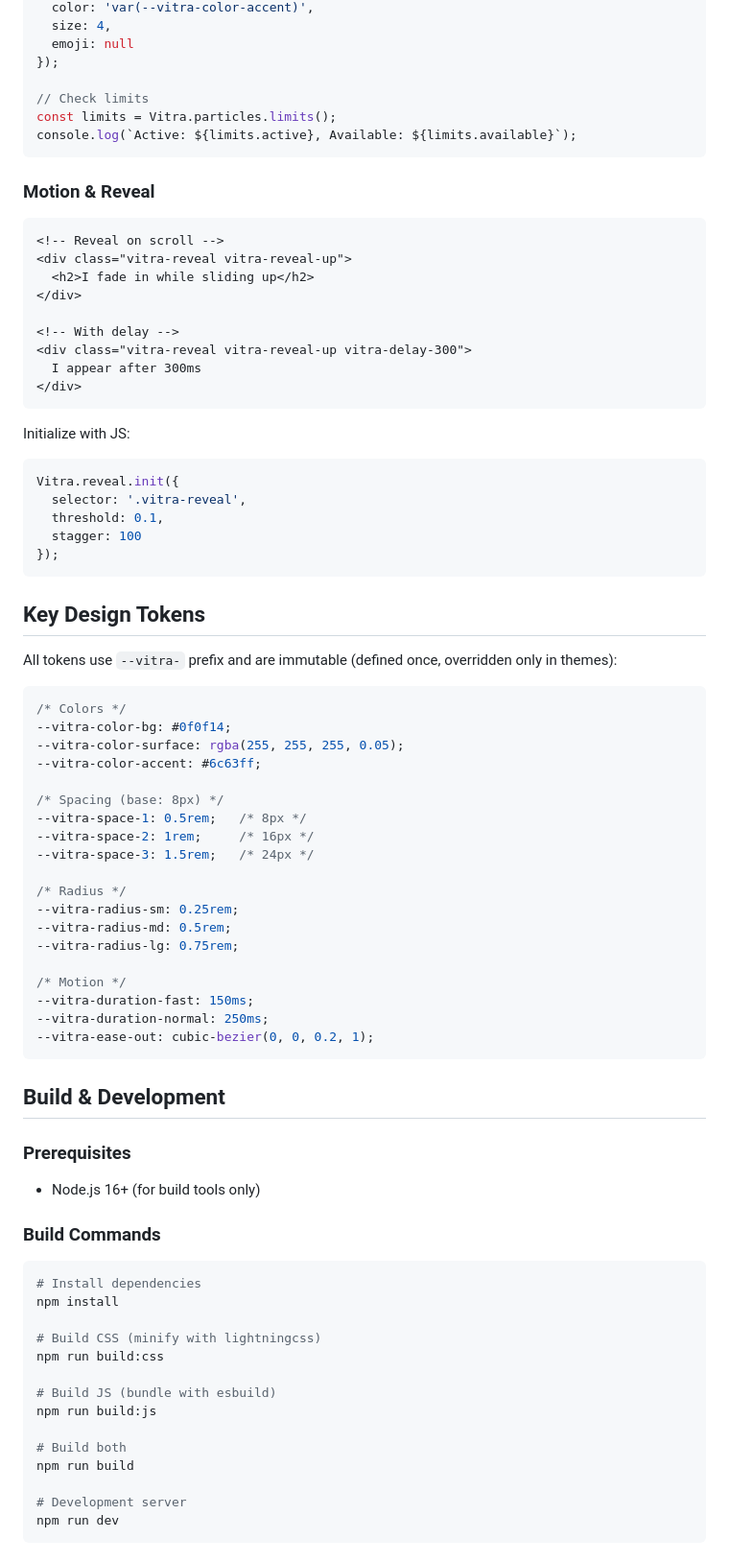
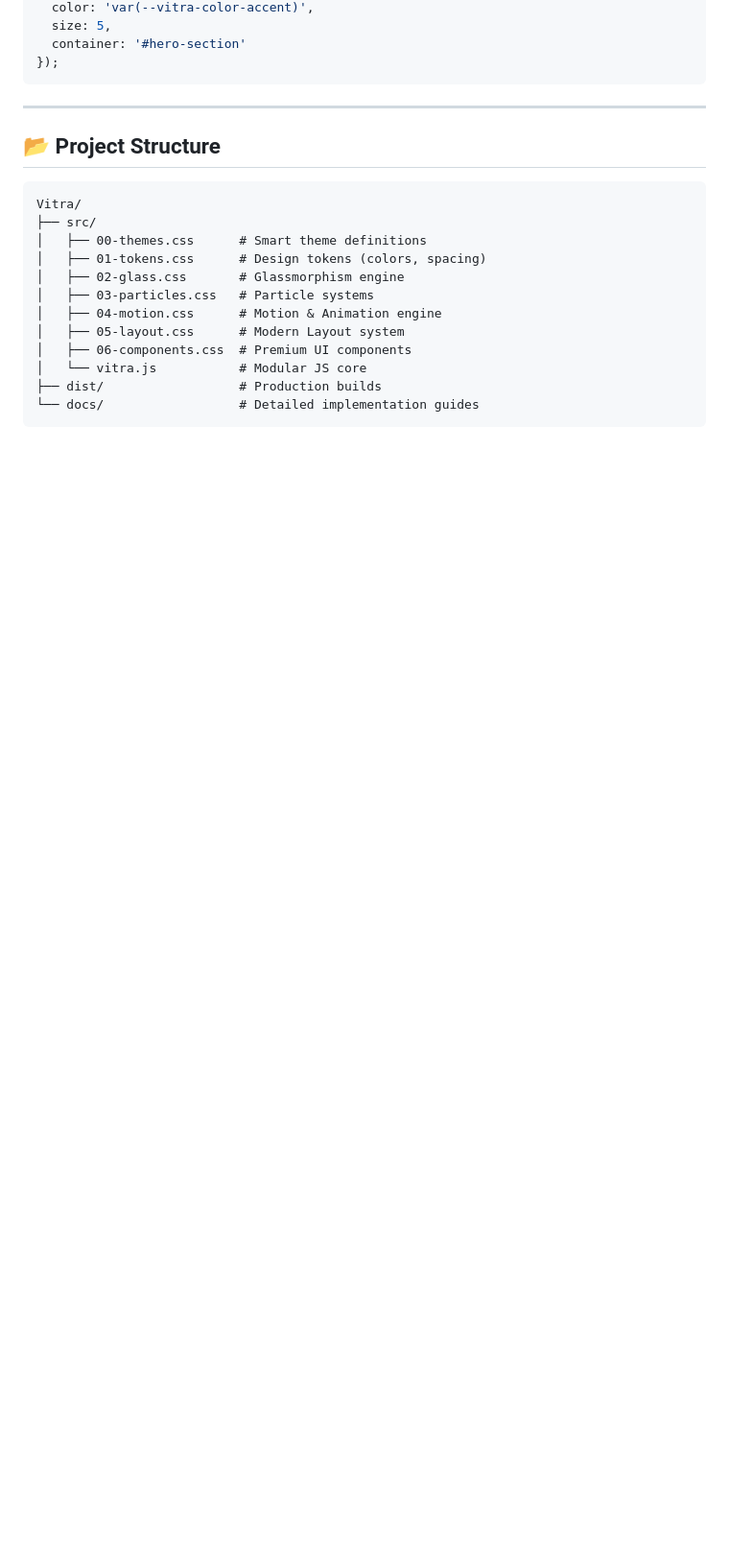
Before and after one commit to DesvoSoft/Vitra, a Markdown page: README.md, the part around one of its changes. Shown at 96% size. Drawn GitHub-style; blank space fills up the shorter version.

Commit message:
docs: overhaul README with premium design and updated instructions

````diff
--- a/README.md
+++ b/README.md
@@ -140,85 +95,24 @@ Vitra.particles.spawn(10, {
   color: 'var(--vitra-color-accent)',
-  size: 4,
-  emoji: null
-});
-
-// Check limits
-const limits = Vitra.particles.limits();
-console.log(`Active: ${limits.active}, Available: ${limits.available}`);
-```
-
-### Motion & Reveal
-
-```html
-<!-- Reveal on scroll -->
-<div class="vitra-reveal vitra-reveal-up">
-  <h2>I fade in while sliding up</h2>
-</div>
-
-<!-- With delay -->
-<div class="vitra-reveal vitra-reveal-up vitra-delay-300">
-  I appear after 300ms
-</div>
-```
-
-Initialize with JS:
-
-```javascript
-Vitra.reveal.init({
-  selector: '.vitra-reveal',
-  threshold: 0.1,
-  stagger: 100
+  size: 5,
+  container: '#hero-section'
 });
 ```
 
-## Key Design Tokens
+---
 
-All tokens use `--vitra-` prefix and are immutable (defined once, overridden only in themes):
+## 📂 Project Structure
 
-```css
-/* Colors */
---vitra-color-bg: #0f0f14;
---vitra-color-surface: rgba(255, 255, 255, 0.05);
---vitra-color-accent: #6c63ff;
-
-/* Spacing (base: 8px) */
---vitra-space-1: 0.5rem;   /* 8px */
---vitra-space-2: 1rem;     /* 16px */
---vitra-space-3: 1.5rem;   /* 24px */
-
-/* Radius */
---vitra-radius-sm: 0.25rem;
---vitra-radius-md: 0.5rem;
---vitra-radius-lg: 0.75rem;
-
-/* Motion */
---vitra-duration-fast: 150ms;
---vitra-duration-normal: 250ms;
---vitra-ease-out: cubic-bezier(0, 0, 0.2, 1);
+```text
+Vitra/
+├── src/
+│   ├── 00-themes.css      # Smart theme definitions
+│   ├── 01-tokens.css      # Design tokens (colors, spacing)
+│   ├── 02-glass.css       # Glassmorphism engine
+│   ├── 03-particles.css   # Particle systems
+│   ├── 04-motion.css      # Motion & Animation engine
+│   ├── 05-layout.css      # Modern Layout system
+│   ├── 06-components.css  # Premium UI components
+│   └── vitra.js           # Modular JS core
+├── dist/                  # Production builds
+└── docs/                  # Detailed implementation guides
 ```
-
-## Build & Development
-
-### Prerequisites
-
-- Node.js 16+ (for build tools only)
-
-### Build Commands
-
-```bash
-# Install dependencies
-npm install
-
-# Build CSS (minify with lightningcss)
-npm run build:css
-
-# Build JS (bundle with esbuild)
-npm run build:js
-
-# Build both
-npm run build
-
-# Development server
-npm run dev
-```
-
````
Also changed, not shown: other parts of README.md (+82 -172 lines).
